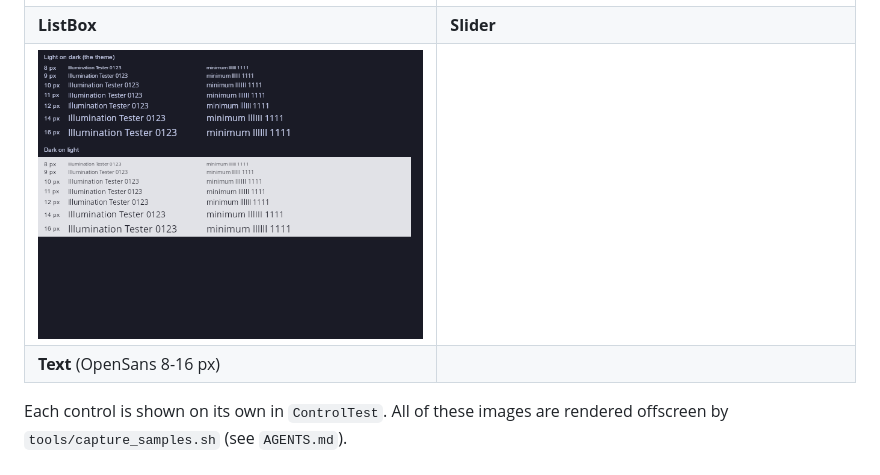
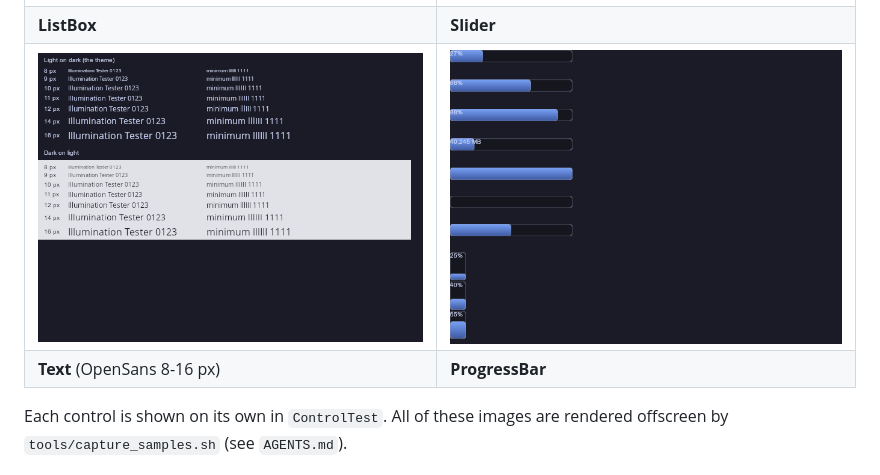
Before and after one commit to caseymcc/gweni, a Markdown page: README.md, the part around the change. GitHub-like rendering; pictures changed too: docs/images/ProgressBarDemo.png (added).

Commit message:
docs: depthLayers() for overlays, ProgressBarDemo back in the gallery
Co-Authored-By: Claude Opus 5.5 (1M context) <noreply@anthropic.com>

```diff
--- a/README.md
+++ b/README.md
@@ -35,8 +35,8 @@ implemented-vs-planned status, and [docs/layout.md](docs/layout.md) for the layo
 | **Properties** | **PageControl** |
 | ![ListBox](docs/images/ListBoxDemo.png) | ![Slider](docs/images/SliderDemo.png) |
 | **ListBox** | **Slider** |
-| ![Text](docs/images/TextDemo.png) | |
-| **Text** (OpenSans 8-16 px) | |
+| ![Text](docs/images/TextDemo.png) | ![ProgressBar](docs/images/ProgressBarDemo.png) |
+| **Text** (OpenSans 8-16 px) | **ProgressBar** |
 
 Each control is shown on its own in `ControlTest`. All of these images are rendered offscreen by
 `tools/capture_samples.sh` (see `AGENTS.md`).
```
Also changed, not shown: AGENTS.md (+3 -3 lines), 1 other file.
